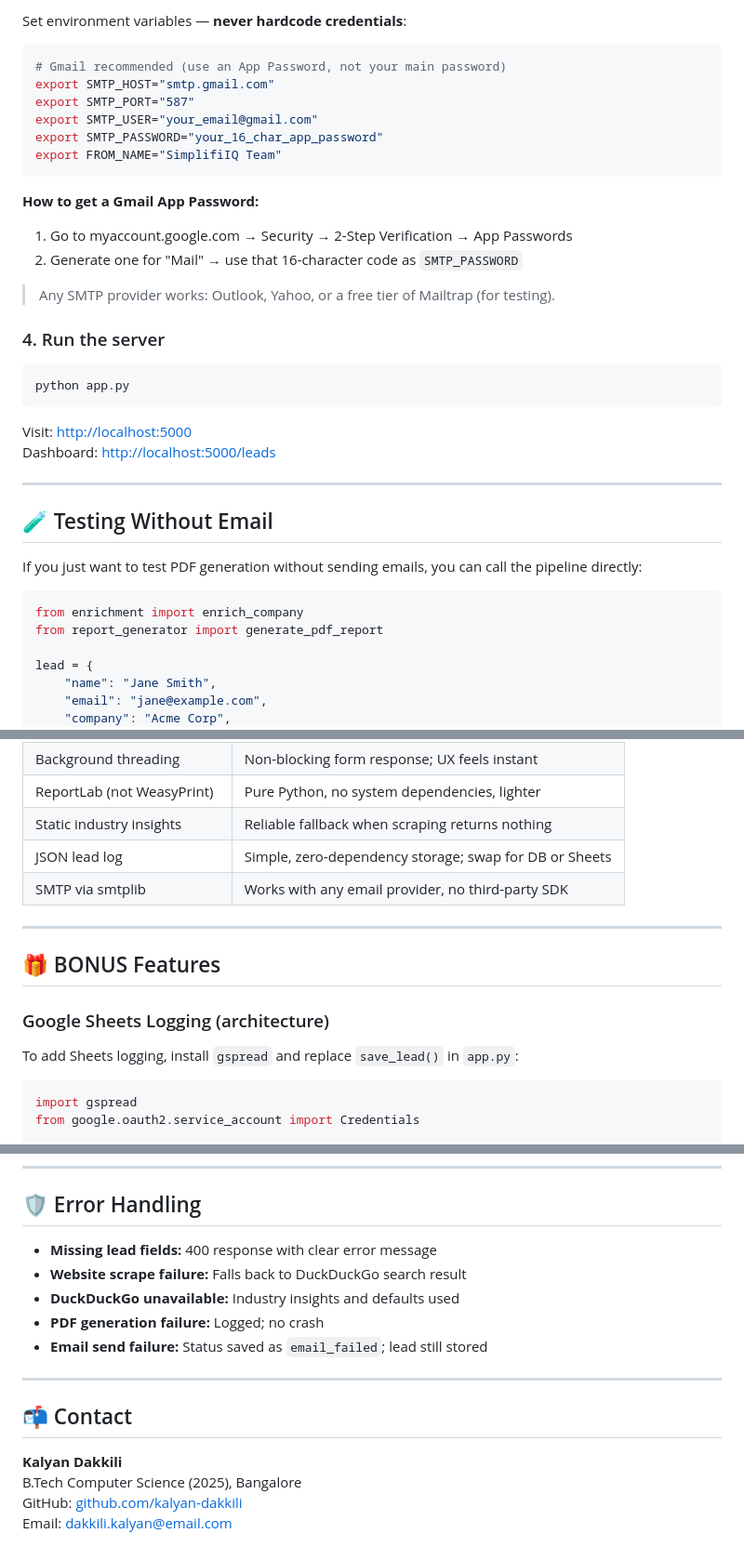
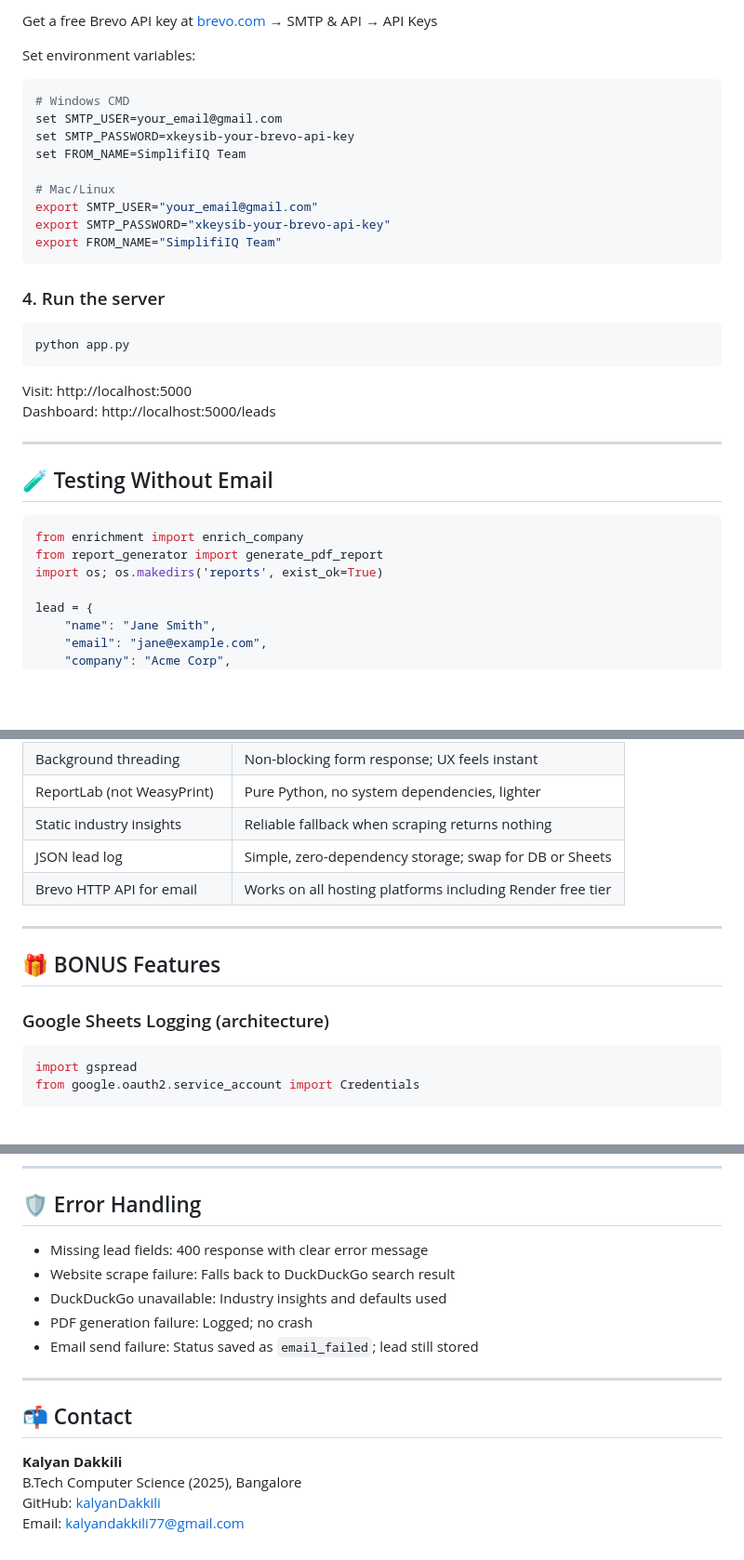
Before and after one commit to kalyanDakkili/simplifiiq-assessment, a Markdown page: README.md, 3 parts joined by grey strips. Shown at 93% size. Drawn GitHub-style; blank space fills up the shorter version.

````diff
--- a/README.md
+++ b/README.md
@@ -88,39 +96,35 @@ pip install -r requirements.txt
 
-Set environment variables — **never hardcode credentials**:
+Get a free Brevo API key at [brevo.com](https://brevo.com) → SMTP & API → API Keys
 
+Set environment variables:
 ```bash
-# Gmail recommended (use an App Password, not your main password)
-export SMTP_HOST="smtp.gmail.com"
-export SMTP_PORT="587"
+# Windows CMD
+set SMTP_USER=your_email@gmail.com
+set SMTP_PASSWORD=xkeysib-your-brevo-api-key
+set FROM_NAME=SimplifiIQ Team
+
+# Mac/Linux
 export SMTP_USER="your_email@gmail.com"
-export SMTP_PASSWORD="your_16_char_app_password"
+export SMTP_PASSWORD="xkeysib-your-brevo-api-key"
 export FROM_NAME="SimplifiIQ Team"
 ```
 
-**How to get a Gmail App Password:**
-1. Go to myaccount.google.com → Security → 2-Step Verification → App Passwords
-2. Generate one for "Mail" → use that 16-character code as `SMTP_PASSWORD`
-
-> Any SMTP provider works: Outlook, Yahoo, or a free tier of Mailtrap (for testing).
-
 ### 4. Run the server
-
 ```bash
 python app.py
 ```
 
-Visit: [http://localhost:5000](http://localhost:5000)
-Dashboard: [http://localhost:5000/leads](http://localhost:5000/leads)
+Visit: http://localhost:5000
+Dashboard: http://localhost:5000/leads
 
 ---
 
 ## 🧪 Testing Without Email
 
-If you just want to test PDF generation without sending emails, you can call the pipeline directly:
-
 ```python
 from enrichment import enrich_company
 from report_generator import generate_pdf_report
+import os; os.makedirs('reports', exist_ok=True)
 
 lead = {
     "name": "Jane Smith",
@@ -175,16 +179,13 @@ print("PDF created!")
 | ReportLab (not WeasyPrint) | Pure Python, no system dependencies, lighter |
 | Static industry insights | Reliable fallback when scraping returns nothing |
 | JSON lead log | Simple, zero-dependency storage; swap for DB or Sheets |
-| SMTP via smtplib | Works with any email provider, no third-party SDK |
+| Brevo HTTP API for email | Works on all hosting platforms including Render free tier |
 
 ---
 
 ## 🎁 BONUS Features
 
 ### Google Sheets Logging (architecture)
-
-To add Sheets logging, install `gspread` and replace `save_lead()` in `app.py`:
-
 ```python
 import gspread
 from google.oauth2.service_account import Credentials
@@ -220,11 +220,11 @@ def archive_to_drive(pdf_path, company):
 
 ## 🛡️ Error Handling
 
-- **Missing lead fields:** 400 response with clear error message
-- **Website scrape failure:** Falls back to DuckDuckGo search result
-- **DuckDuckGo unavailable:** Industry insights and defaults used
-- **PDF generation failure:** Logged; no crash
-- **Email send failure:** Status saved as `email_failed`; lead still stored
+- Missing lead fields: 400 response with clear error message
+- Website scrape failure: Falls back to DuckDuckGo search result
+- DuckDuckGo unavailable: Industry insights and defaults used
+- PDF generation failure: Logged; no crash
+- Email send failure: Status saved as `email_failed`; lead still stored
 
 ---
 
@@ -232,5 +232,5 @@ def archive_to_drive(pdf_path, company):
 
 **Kalyan Dakkili**
 B.Tech Computer Science (2025), Bangalore
-GitHub: [github.com/kalyan-dakkili](https://github.com)
-Email: dakkili.kalyan@email.com
+GitHub: [kalyanDakkili](https://github.com/kalyanDakkili)
+Email: kalyandakkili77@gmail.com
````
Also changed, not shown: other parts of README.md (+35 -28 lines).
